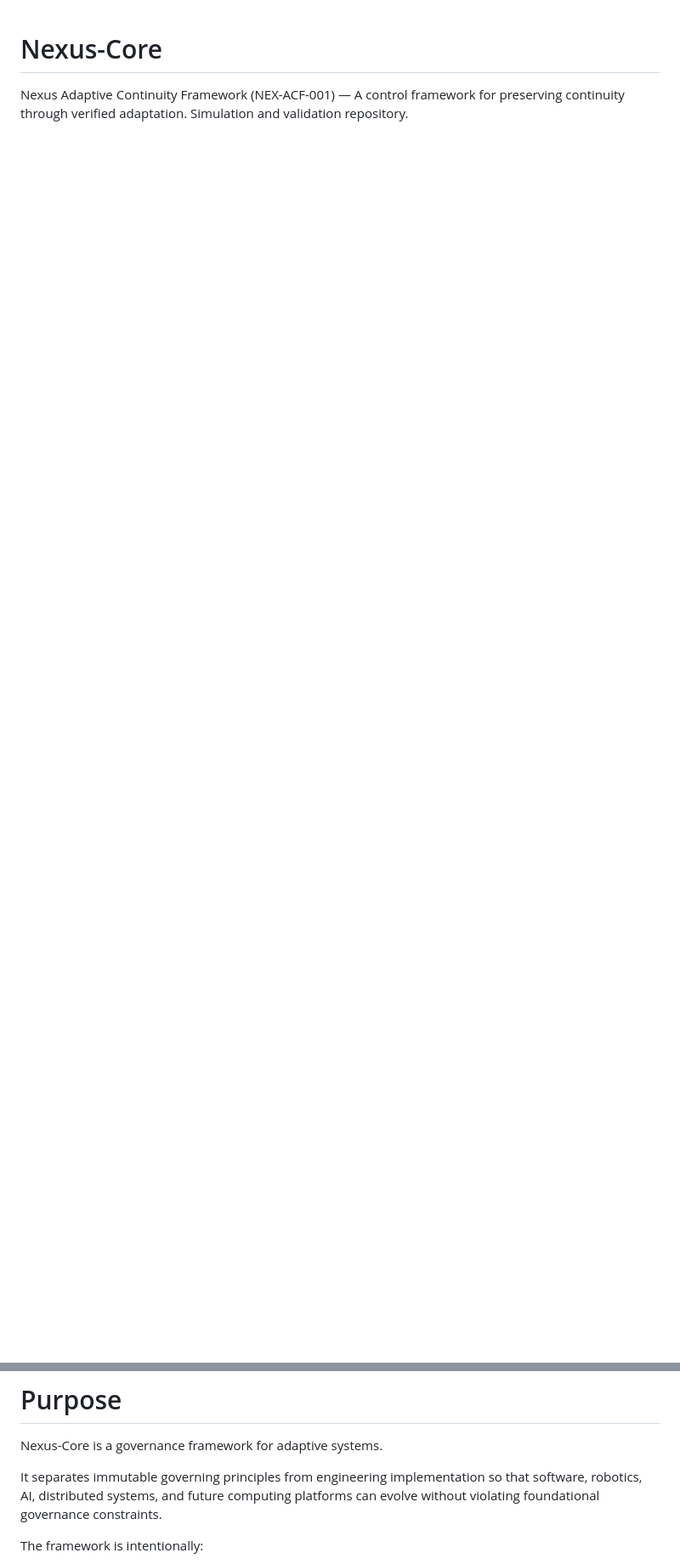
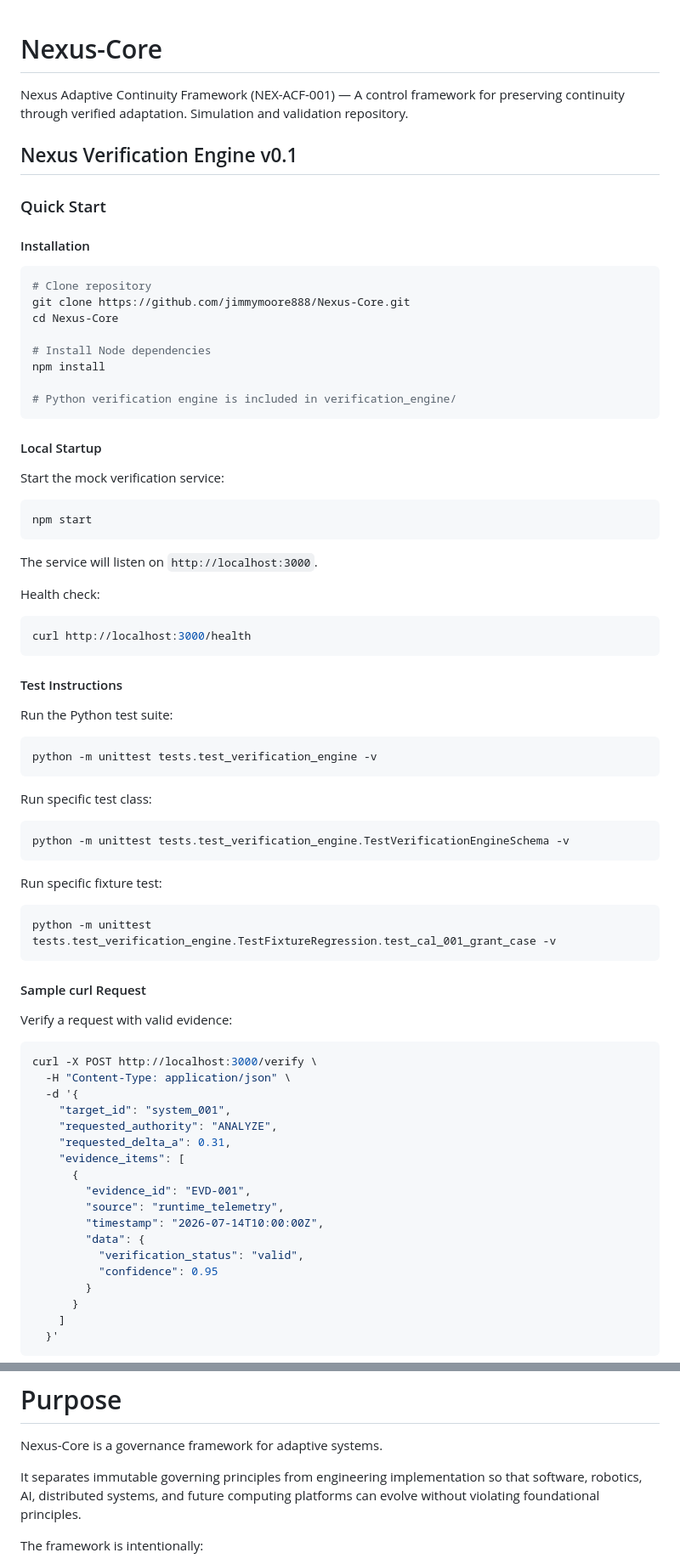
Before and after one commit to jimmymoore888/Nexus-Core, a Markdown page: README.md, 2 parts joined by grey strips. Shown at 85% size. GitHub-like rendering; blank space fills up the shorter version.

````diff
--- a/README.md
+++ b/README.md
@@ -1,2 +1,80 @@
 # Nexus-Core
 Nexus Adaptive Continuity Framework (NEX-ACF-001) — A control framework for preserving continuity through verified adaptation. Simulation and validation repository.
+
+## Nexus Verification Engine v0.1
+
+### Quick Start
+
+#### Installation
+
+```bash
+# Clone repository
+git clone https://github.com/jimmymoore888/Nexus-Core.git
+cd Nexus-Core
+
+# Install Node dependencies
+npm install
+
+# Python verification engine is included in verification_engine/
+```
+
+#### Local Startup
+
+Start the mock verification service:
+
+```bash
+npm start
+```
+
+The service will listen on `http://localhost:3000`.
+
+Health check:
+```bash
+curl http://localhost:3000/health
+```
+
+#### Test Instructions
+
+Run the Python test suite:
+
+```bash
+python -m unittest tests.test_verification_engine -v
+```
+
+Run specific test class:
+
+```bash
+python -m unittest tests.test_verification_engine.TestVerificationEngineSchema -v
+```
+
+Run specific fixture test:
+
+```bash
+python -m unittest tests.test_verification_engine.TestFixtureRegression.test_cal_001_grant_case -v
+```
+
+#### Sample curl Request
+
+Verify a request with valid evidence:
+
+```bash
+curl -X POST http://localhost:3000/verify \
+  -H "Content-Type: application/json" \
+  -d '{
+    "target_id": "system_001",
+    "requested_authority": "ANALYZE",
+    "requested_delta_a": 0.31,
+    "evidence_items": [
+      {
+        "evidence_id": "EVD-001",
+        "source": "runtime_telemetry",
+        "timestamp": "2026-07-14T10:00:00Z",
+        "data": {
+          "verification_status": "valid",
+          "confidence": 0.95
+        }
+      }
+    ]
+  }'
+```
+
@@ -27,7 +241,7 @@ https://github.com/jimmymoore888/nexus-core
 
 Nexus-Core is a governance framework for adaptive systems.
 
-It separates immutable governing principles from engineering implementation so that software, robotics, AI, distributed systems, and future computing platforms can evolve without violating foundational governance constraints.
+It separates immutable governing principles from engineering implementation so that software, robotics, AI, distributed systems, and future computing platforms can evolve without violating foundational principles.
 
 The framework is intentionally:
 
````
Also changed, not shown: other parts of README.md (+136 -0 lines).
